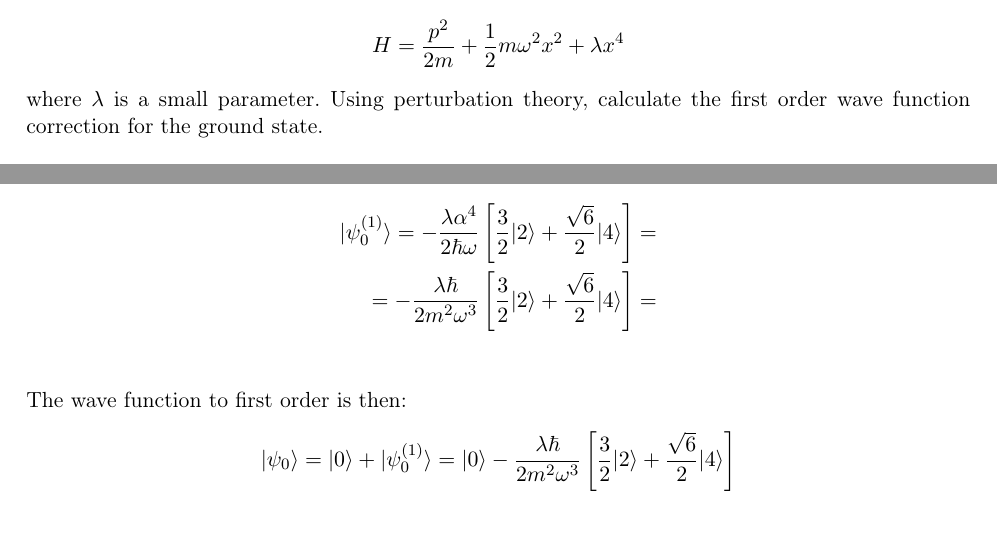
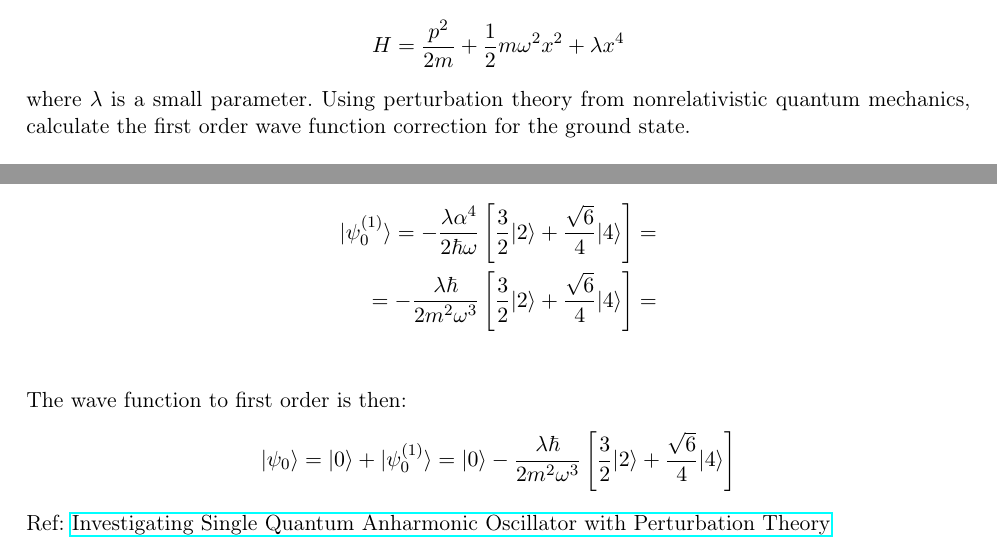
Before and after one commit to akalinow/IEPP, a LaTeX document (Set_5/set_5.tex): two parts of page 2 of 2, joined at a grey line, cut so that both start at the same text. Compiled offline with pdfLaTeX.

Commit message:
* fix typos

```diff
--- a/Set_5/set_5.tex
+++ b/Set_5/set_5.tex
@@ -133,7 +133,7 @@ Consider quantum harmonic oscillator with the Hamiltonian:
   H = \frac{p^2}{2m} + \frac{1}{2} m \omega^2 x^2 + \lambda x^4
 \end{align*}
 where $\lambda$ is a small parameter.
-Using perturbation theory, calculate the first order wave function correction
+Using perturbation theory from nonrelativistic quantum mechanics, calculate the first order wave function correction
 for the ground state. \\
 
 {\bf Hint:} The only non-zero matrix elements of $\langle n|\hat{x}^4|0\rangle$ are:
@@ -161,15 +161,17 @@ The energy levels of the harmonic oscillator are given by $E_n = \hbar \omega (n
 \end{align*}
 Substituting the matrix elements and energy differences, we get:
 \begin{align*}
-  |\psi_0^{(1)}\rangle = -\frac{\lambda \alpha^{4}}{2\hbar \omega} \left[\frac{3}{2} |2\rangle + \frac{\sqrt{6}}{2} |4\rangle  \right] = \\
-  = -\frac{\lambda \hbar}{2 m^{2} \omega^{3}} \left[\frac{3}{2} |2\rangle + \frac{\sqrt{6}}{2} |4\rangle  \right] = \\
+  |\psi_0^{(1)}\rangle = -\frac{\lambda \alpha^{4}}{2\hbar \omega} \left[\frac{3}{2} |2\rangle + \frac{\sqrt{6}}{4} |4\rangle  \right] = \\
+  = -\frac{\lambda \hbar}{2 m^{2} \omega^{3}} \left[\frac{3}{2} |2\rangle + \frac{\sqrt{6}}{4} |4\rangle  \right] = \\
 \end{align*}
 
 The wave function to first order is then:
 \begin{align*}
-  |\psi_0\rangle = |0\rangle + |\psi_0^{(1)}\rangle = |0\rangle -\frac{\lambda \hbar}{2 m^{2} \omega^{3}} \left[\frac{3}{2} |2\rangle + \frac{\sqrt{6}}{2} |4\rangle  \right]
+  |\psi_0\rangle = |0\rangle + |\psi_0^{(1)}\rangle = |0\rangle -\frac{\lambda \hbar}{2 m^{2} \omega^{3}} \left[\frac{3}{2} |2\rangle + \frac{\sqrt{6}}{4} |4\rangle  \right]
 \end{align*}
 
+Ref: \href{https://dergipark.org.tr/en/download/article-file/3709935}{Investigating Single Quantum Anharmonic Oscillator with Perturbation
+Theory}
 
 \end{solution}
 
```
